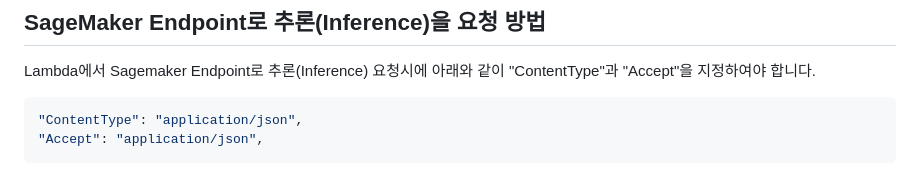
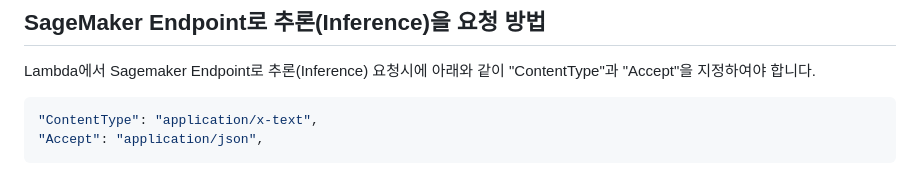
Before and after one commit to kyopark2014/stable-diffusion-api-server, a Markdown page: README.md, the part around the change. GitHub-like rendering.

````diff
--- a/README.md
+++ b/README.md
@@ -35,7 +35,7 @@ SageMaker Endpoint로 JumpStart에서 제공한 Stable Diffusion 이미지 생
 Lambda에서 Sagemaker Endpoint로 추론(Inference) 요청시에 아래와 같이 "ContentType"과 "Accept"을 지정하여야 합니다.
 
 ```java
-"ContentType": "application/json",
+"ContentType": "application/x-text",
 "Accept": "application/json",
 ```
 
````
